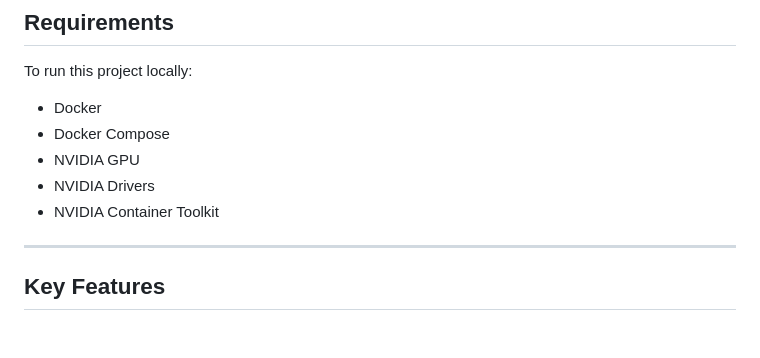
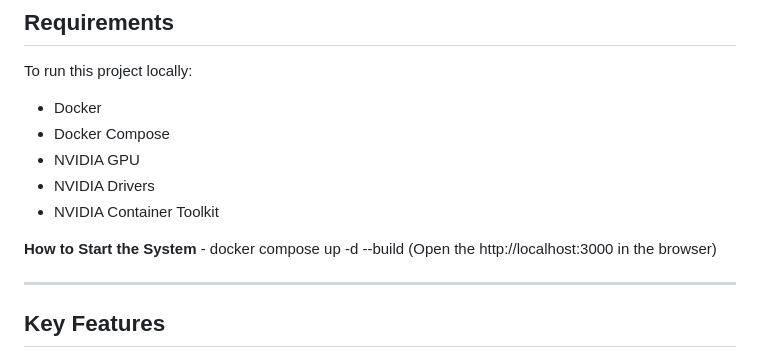
Before and after one commit to vlada-01/AI-Trainer, a Markdown page: README.md, the part around the change. Rendered like a GitHub page; blank space fills up the shorter version.

```diff
--- a/README.md
+++ b/README.md
@@ -13,6 +13,8 @@ To run this project locally:
 - NVIDIA GPU
 - NVIDIA Drivers
 - NVIDIA Container Toolkit
+
+**How to Start the System** - docker compose up -d --build (Open the http://localhost:3000 in the browser)
 
 ---
 
```
